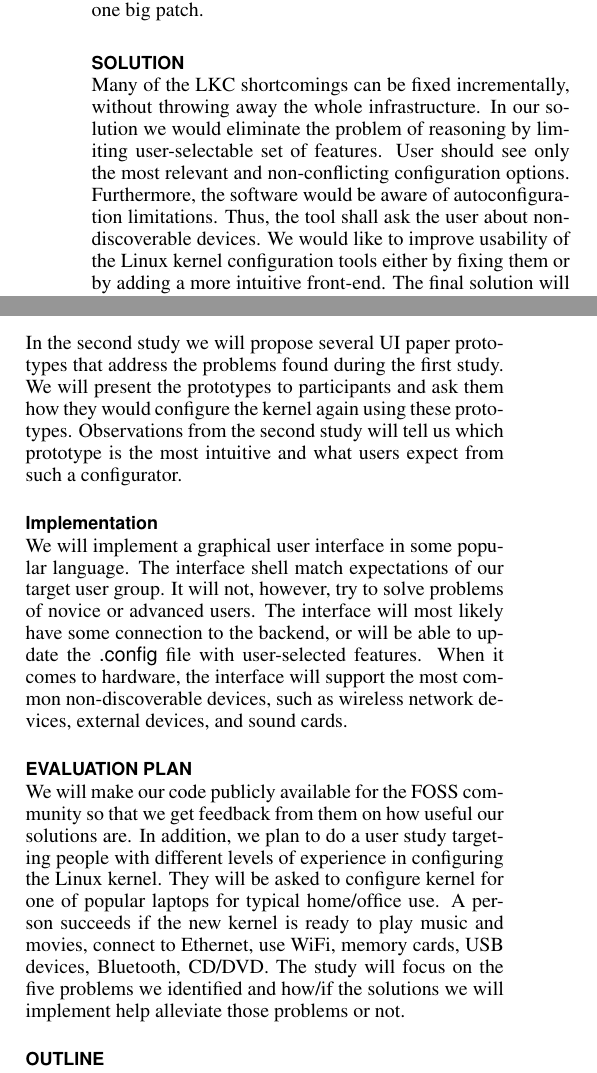
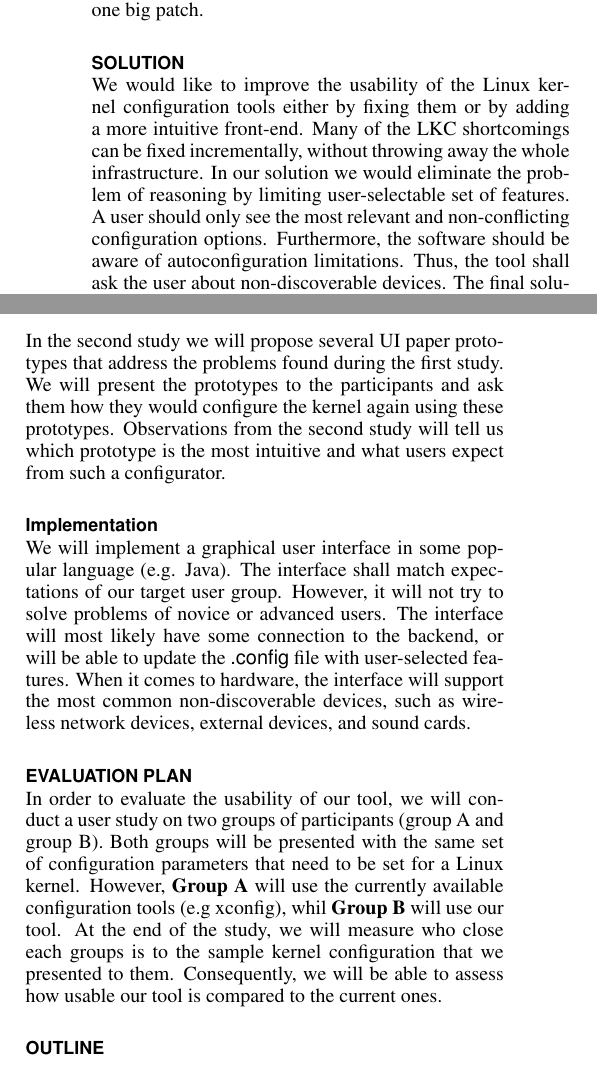
Before and after one commit to kbak/lkc, a LaTeX document (proposal/doc.tex): two parts of the columns of page 2 of 3, joined at a grey line, cut so that both start at the same text. Compiled offline with pdfLaTeX.

Commit message:
changed Evaluation Plan, modified some sentences in the solution and implementation sections.

```diff
--- a/proposal/doc.tex
+++ b/proposal/doc.tex
@@ -84,5 +84,5 @@ Linux kernel configurators are targeted to advanced users. Some kernel developer
 Some of the above issues were already solved in 2002 when Eric S. Raymond presented the CML2 configuration system \cite{raymond:cml2:2000}. It allowed for effective reasoning on kernel feature model and also provided progressive-disclosure. There was a long debate and flame war about using that system \cite{kerneltrap:linux:2002}. Finally, it was rejected for various (sometimes silly) reasons, such as Eric S. Raymond's attitude, Python dependency, complexity, radically new design. Many developers preferred to introduce gradual updates instead of applying one big patch.
 
 \section{Solution}
-Many of the LKC shortcomings can be fixed incrementally, without throwing away the whole infrastructure. In our solution we would eliminate the problem of reasoning by limiting user-selectable set of features. User should see only the most relevant and non-conflicting configuration options. Furthermore, the software would be aware of autoconfiguration limitations. Thus, the tool shall ask the user about non-discoverable devices. We would like to improve usability of the Linux kernel configuration tools either by fixing them or by adding a more intuitive front-end. The final solution will depend on two initial studies on users.
+We would like to improve the usability of the Linux kernel configuration tools either by fixing them or by adding a more intuitive front-end. Many of the LKC shortcomings can be fixed incrementally, without throwing away the whole infrastructure. In our solution we would eliminate the problem of reasoning by limiting user-selectable set of features. A user should only see the most relevant and non-conflicting configuration options. Furthermore, the software should be aware of autoconfiguration limitations. Thus, the tool shall ask the user about non-discoverable devices. The final solution will depend on two initial studies on users.
 
@@ -97,15 +97,15 @@ We are going to conduct the two initial studies mostly on computer enthusiasts w
 
 In the first study participants will be asked to configure the Linux kernel for a popular laptop for typical home/office use. A person succeeds if the new kernel is ready to play music and movies, connect to Ethernet, use WiFi, memory cards, USB devices, Bluetooth, CD/DVD.
 
-In the second study we will propose several UI paper prototypes that address the problems found during the first study. We will present the prototypes to participants and ask them how they would configure the kernel again using these prototypes. Observations from the second study will tell us which prototype is the most intuitive and what users expect from such a configurator.
+In the second study we will propose several UI paper prototypes that address the problems found during the first study. We will present the prototypes to the participants and ask them how they would configure the kernel again using these prototypes. Observations from the second study will tell us which prototype is the most intuitive and what users expect from such a configurator.
 
 \subsection{Implementation}
 
-We will implement a graphical user interface in some popular language. The interface shell match expectations of our target user group. It will not, however, try to solve problems of novice or advanced users. The interface will most likely have some connection to the backend, or will be able to update the \textsf{.config} file with user-selected features. When it comes to hardware, the interface will support the most common non-discoverable devices, such as wireless network devices, external devices, and sound cards.
+We will implement a graphical user interface in some popular language (e.g. Java). The interface shall match expectations of our target user group. However, it will not try to solve problems of novice or advanced users. The interface will most likely have some connection to the backend, or will be able to update the \textsf{.config} file with user-selected features. When it comes to hardware, the interface will support the most common non-discoverable devices, such as wireless network devices, external devices, and sound cards.
 
 \section{Evaluation Plan}
 
-We will make our code publicly available for the FOSS community so that we get feedback from them on how useful our solutions are. In addition, we plan to do a user study targeting people with different levels of experience in configuring the Linux kernel. They will be asked to configure kernel for one of popular laptops for typical home/office use. A person succeeds if the new kernel is ready to play music and movies, connect to Ethernet, use WiFi, memory cards, USB devices, Bluetooth, CD/DVD. The study will focus on the five problems we identified and how/if the solutions we will implement help alleviate those problems or not.
+In order to evaluate the usability of our tool, we will conduct a user study on two groups of participants (group A and group B). Both groups will be presented with the same set of configuration parameters that need to be set for a Linux kernel. However, \textbf{Group A} will use the currently available configuration tools (e.g xconfig), whil \textbf{Group B} will use our tool. At the end of the study, we will measure who close each groups is to the sample kernel configuration that we presented to them. Consequently, we will be able to assess how usable our tool is compared to the current ones.
 
 \section{Outline}
 Table \ref{tab:outline} shows proposed outline.
```
Also changed, not shown: proposal/doc.tex (2 more changed lines).
